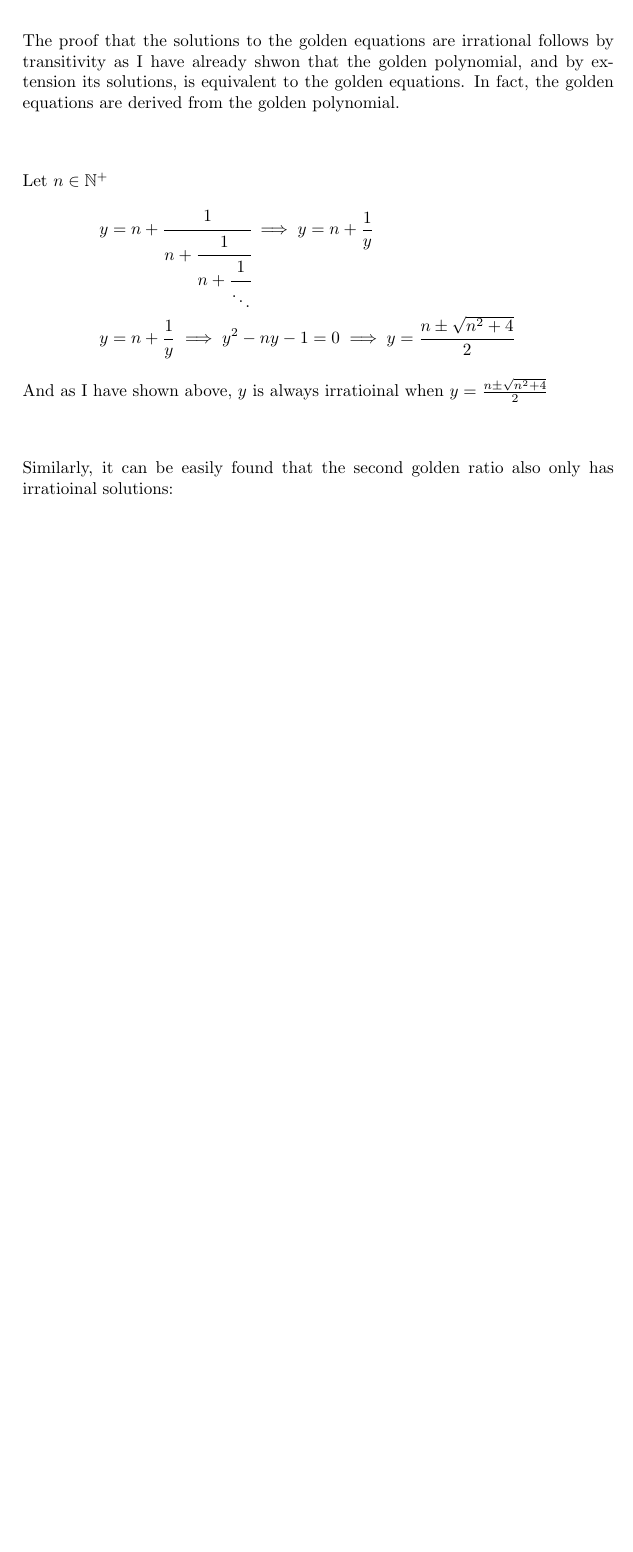
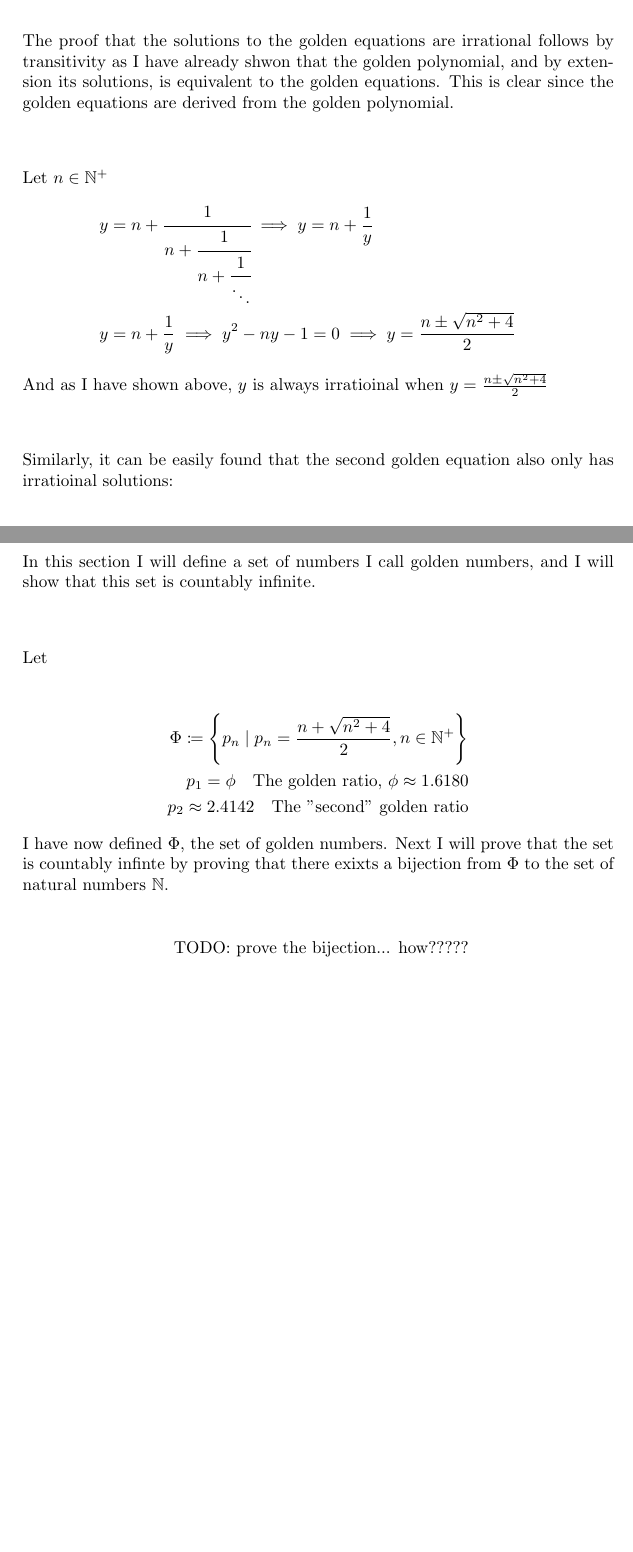
Before and after one commit to captain-eddie/math_adventures, a LaTeX document (golden_ratios/golden_ratios.tex): part of page 6 of 6 before the commit and two parts of pages 6 and 7 of 7 after it, the two joined at a grey line, cut so that both start at the same text, the shorter picture padded with empty space. Compiled offline with pdfLaTeX.

Commit message:
Defined the set of golden numbers.
All that remains is to prove that the set is countbly infinte by proving there exists a bijection from the set to the set of natural numbers. How do I prove this bijection? Do i even need to porve this bijection since the set is defined as a function of n a nonzero natural number? Also can I expand this and turn this into a thesis? And how do i graph the spirals?

```diff
--- a/golden_ratios/golden_ratios.tex
+++ b/golden_ratios/golden_ratios.tex
@@ -3,6 +3,7 @@
 
 \usepackage{amsmath}
 \usepackage{amssymb}
+\usepackage{mathtools}
 
 \begin{document}
 
@@ -90,15 +91,26 @@
 \end{align*}
 \subsubsection*{Irrationality of solutions to golden equations}
 \begin{align*}
-    \intertext{The proof that the solutions to the golden equations are irrational follows by transitivity as I have already shwon that the golden polynomial, and by extension its solutions, is equivalent to the golden equations. In fact, the golden equations are derived from the golden polynomial.}\\
+    \intertext{The proof that the solutions to the golden equations are irrational follows by transitivity as I have already shwon that the golden polynomial, and by extension its solutions, is equivalent to the golden equations. This is clear since the golden equations are derived from the golden polynomial.}\\
     \intertext{Let $n\in\mathbb{N^+}$}
     y &= n+\cfrac{1}{n+\cfrac{1}{n+\cfrac{1}{\ddots}}}\implies y = n+\frac{1}{y}\\
     y&=n+\frac{1}{y} \implies y^2-ny-1=0 \implies y=\frac{n\pm\sqrt{n^2+4}}{2}\\
     \intertext{And as I have shown above, $y$ is always irratioinal when $y=\frac{n\pm\sqrt{n^2+4}}{2}$}\\
-    \intertext{Similarly, it can be easily found that the second golden ratio also only has irratioinal solutions:}\\
+    \intertext{Similarly, it can be easily found that the second golden equation also only has irratioinal solutions:}\\
     y&=\sqrt{1+n\sqrt{1+n\sqrt{1+\dots}}}\implies y=\sqrt{1+ny}\\
     y&=\sqrt{1+ny} \implies y^2-ny-1=0 \implies y=\frac{n\pm\sqrt{n^2+4}}{2}\\
     \intertext{And again as I have already shown $y=\frac{n\pm\sqrt{n^2+4}}{2}$ is irrational for nonzero natural number, $n$.}\\
 \end{align*}
 
+\section*{Golden numbers}
+\begin{align*}
+    \intertext{In this section I will define a set of numbers I call golden numbers, and I will show that this set is countably infinite.}\\
+    \intertext{Let}\\
+    \Phi \coloneq \left\{p_n \mid p_n=\frac{n+\sqrt{n^2+4}}{2}, n\in\mathbb{N^+}\right\}\\
+    p_1=\phi\quad\text{The golden ratio, $\phi\approx 1.6180$}\\
+    p_2\approx2.4142\quad\text{The "second" golden ratio}\\
+    \intertext{I have now defined $\Phi$, the set of golden numbers. Next I will prove that the set is countably infinte by proving that there exixts a bijection from $\Phi$ to the set of natural numbers $\mathbb{N}$.}\\
+    \text{TODO: prove the bijection... how?????}
+\end{align*}
+
 \end{document}
```
Also changed, not shown: golden_ratios/golden_ratios.pdf, 3 other files.
